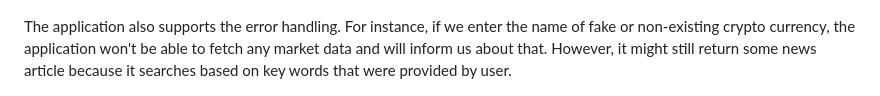
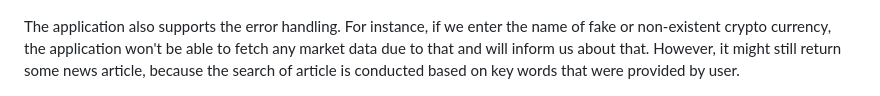
Before and after one commit to Timirlon/news-aggregator-rust, a Markdown page: README.md, the part around the change. GitHub-like rendering.

Commit message:
update README #3

```diff
--- a/README.md
+++ b/README.md
@@ -46,7 +46,7 @@ We could also try to type other cryptocurrency names. For example, we provide th
 
 ![Image not available](https://github.com/Timirlon/news-aggregator-rust/blob/main/demo/doge-search.png)
 
-The application also supports the error handling. For instance, if we enter the name of fake or non-existing crypto currency, the application won't be able to fetch any market data and will inform us about that. However, it might still return some news article because it searches based on key words that were provided by user.
+The application also supports the error handling. For instance, if we enter the name of fake or non-existent crypto currency, the application won't be able to fetch any market data due to that and will inform us about that. However, it might still return some news article, because the search of article is conducted based on key words that were provided by user.
 
 ![Image not available](https://github.com/Timirlon/news-aggregator-rust/blob/main/demo/search-not-found.png)
 
```
